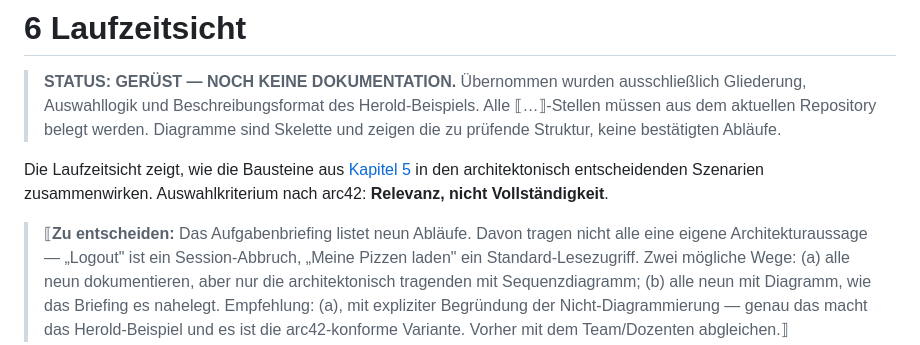
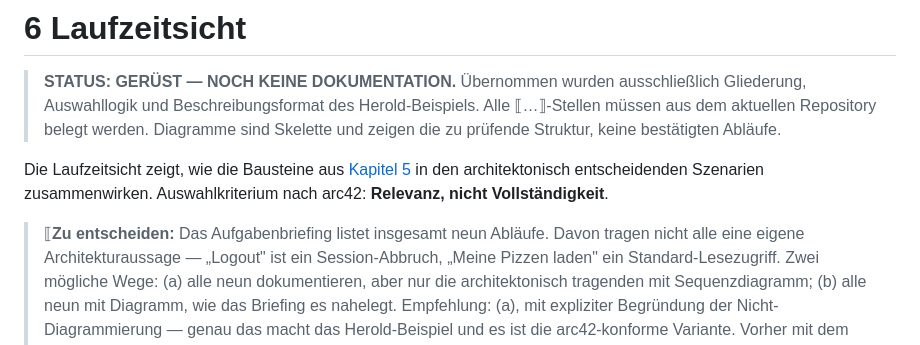
Before and after one commit to Familienmann89/Pizza-Tracker-, a Markdown page: docs/arch/A06 - Laufzeitsicht.md, the part around the change. Rendered like a GitHub page.

```diff
--- a/docs/arch/A06 - Laufzeitsicht.md
+++ b/docs/arch/A06 - Laufzeitsicht.md
@@ -9,7 +9,7 @@ Die Laufzeitsicht zeigt, wie die Bausteine aus [Kapitel 5](A05-bausteinsicht.md)
 architektonisch entscheidenden Szenarien zusammenwirken. Auswahlkriterium nach arc42:
 **Relevanz, nicht Vollständigkeit**.
 
-> ⟦**Zu entscheiden:** Das Aufgabenbriefing listet neun Abläufe. Davon tragen nicht alle eine
+> ⟦**Zu entscheiden:** Das Aufgabenbriefing listet insgesamt neun Abläufe. Davon tragen nicht alle eine
 > eigene Architekturaussage — „Logout" ist ein Session-Abbruch, „Meine Pizzen laden" ein
 > Standard-Lesezugriff. Zwei mögliche Wege:
 > (a) alle neun dokumentieren, aber nur die architektonisch tragenden mit Sequenzdiagramm;
```
